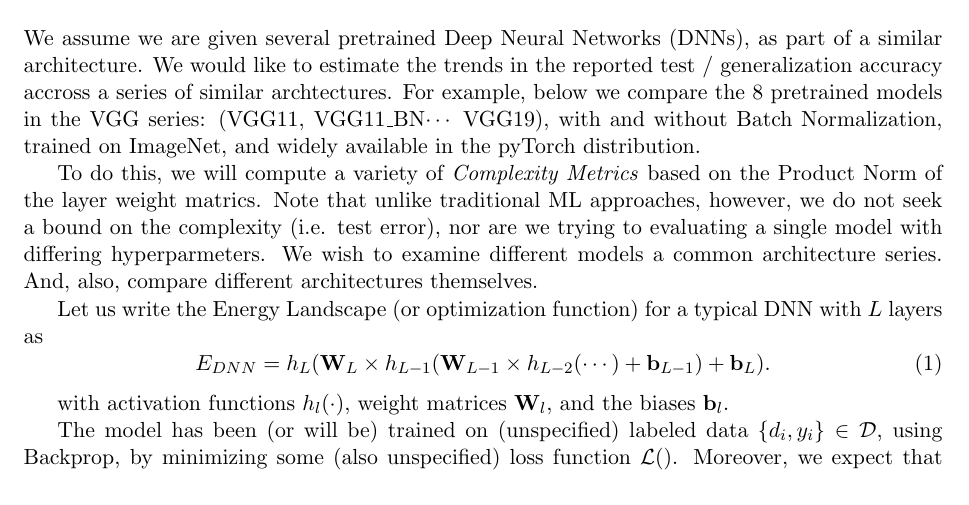
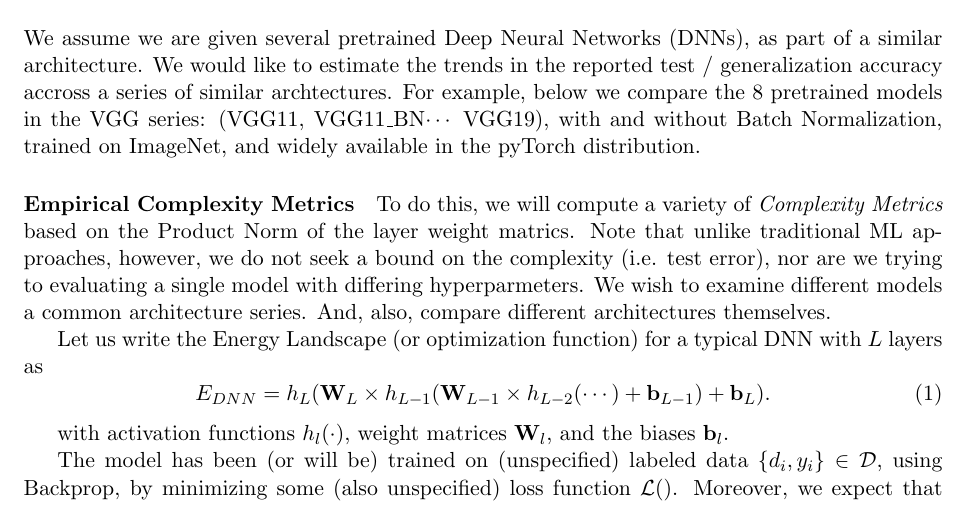
Before and after one commit to CalculatedContent/ww-trends-2020, a LaTeX paper (empirical2_TRfmt.tex, which reads methods.tex): part of page 2 of 6, cut so that both start at the same text. Compiled offline with pdfLaTeX.

Commit message:
latest PDF

```diff
--- a/methods.tex
+++ b/methods.tex
@@ -6,6 +6,7 @@ We would like to estimate the trends in the reported test / generalization accur
 For example, below we compare the 8 pretrained models in the VGG series: (VGG11, VGG11\_BN$\cdots$ VGG19), with
 and without Batch Normalization, trained on ImageNet, and widely available in the pyTorch distribution.
 
+\paragraph{Empirical Complexity Metrics}
 To do this, we will compute a variety of \emph{Complexity Metrics} based on the Product Norm of the layer weight matrics.
 Note that unlike traditional ML approaches, however, we do not seek a bound on the complexity (i.e. test error),
 nor are we trying to evaluating a single model with differing hyperparmeters.  We wish to examine different models a
```
